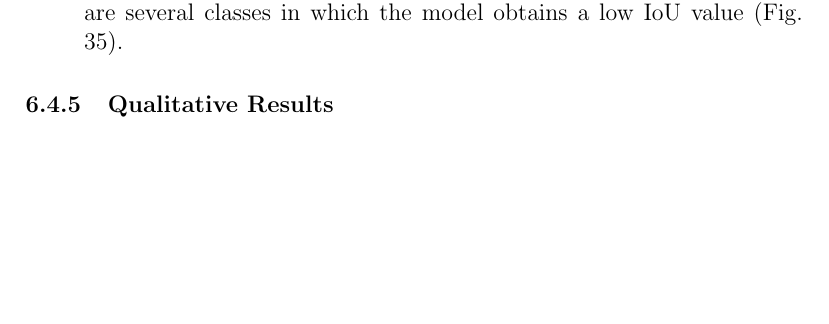
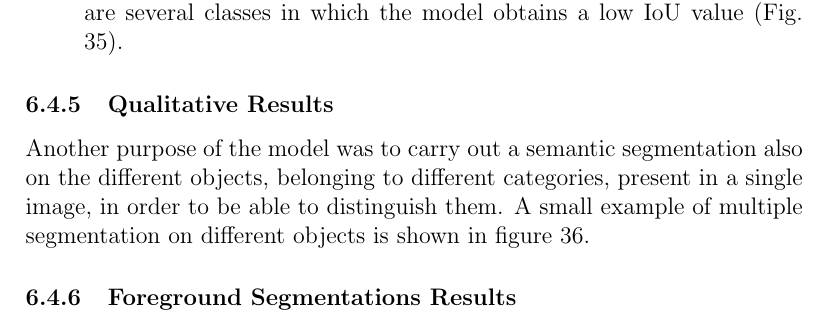
Before and after one commit to flavioforenza/Intelligent-Systems-project, a LaTeX paper (main.tex, which reads paper_6.tex): part of page 54 of 60, cut so that both start at the same text, the shorter picture padded with empty space. Compiled offline with pdfLaTeX.

Commit message:
finish 6.4.5

```diff
--- a/paper_6.tex
+++ b/paper_6.tex
@@ -254,3 +254,4 @@ Obviously, the higher this index is, the better the predicted mask will be.
 \end{enumerate}
 
 \subsubsection{Qualitative Results}
+Another purpose of the model was to carry out a semantic segmentation also on the different objects, belonging to different categories, present in a single image, in order to be able to distinguish them. A small example of multiple segmentation on different objects is shown in figure \ref{fig:segmentationCategories}.
@@ -256,0 +263,4 @@ Obviously, the higher this index is, the better the predicted mask will be.
+    \label{fig:segmentationCategories}
+\end{figure}
+
+\subsubsection{Foreground Segmentations Results}
```
Also changed, not shown: images/paper6/multiple segmentation.png (added), paper_6.tex (5 more changed lines).
